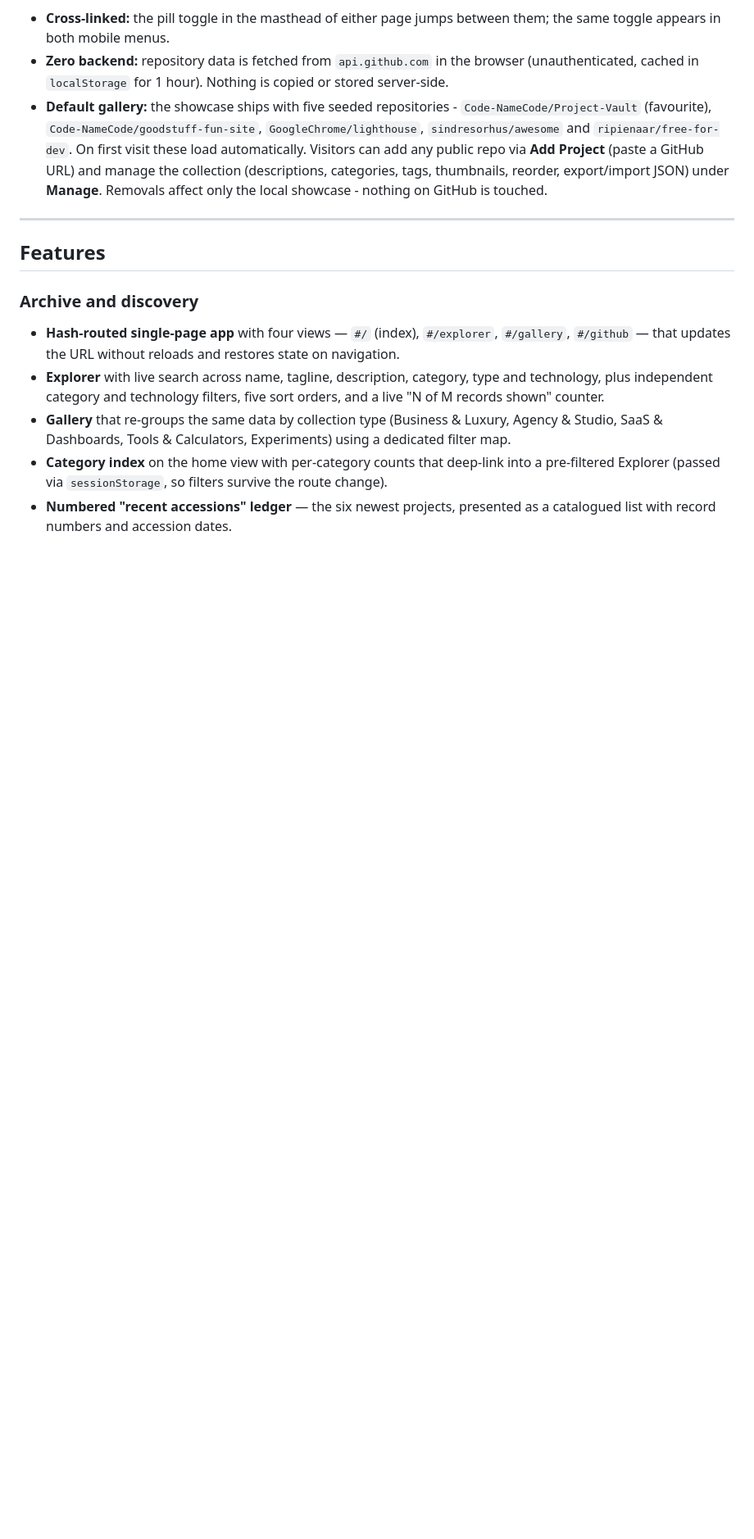
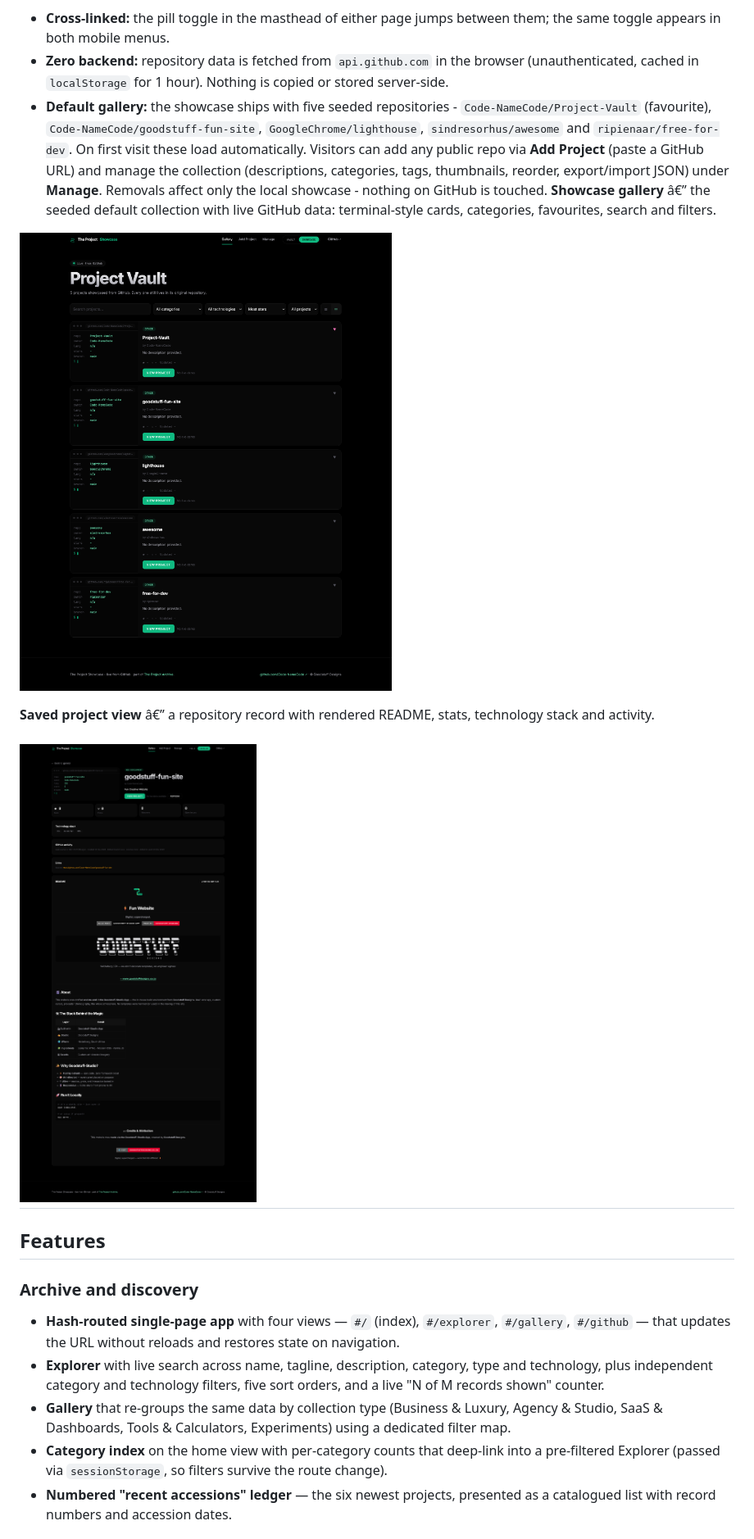
Before and after one commit to Code-NameCode/Project-Vault, a Markdown page: README.md, the part around the change. Shown at 82% size. Drawn GitHub-style; pictures changed too: docs/screenshots/showcase-project-view.png (added), docs/screenshots/showcase-view.png (added); blank space fills up the shorter version.

Commit message:
Rename showcase title to GitHub Vault; add showcase screenshots to README

```diff
--- a/README.md
+++ b/README.md
@@ -86,6 +86,13 @@ Alongside the archive lives a second page - **`githubshowcase.html`** - a self-c
 - **Cross-linked:** the pill toggle in the masthead of either page jumps between them; the same toggle appears in both mobile menus.
 - **Zero backend:** repository data is fetched from `api.github.com` in the browser (unauthenticated, cached in `localStorage` for 1 hour). Nothing is copied or stored server-side.
 - **Default gallery:** the showcase ships with five seeded repositories - `Code-NameCode/Project-Vault` (favourite), `Code-NameCode/goodstuff-fun-site`, `GoogleChrome/lighthouse`, `sindresorhus/awesome` and `ripienaar/free-for-dev`. On first visit these load automatically. Visitors can add any public repo via **Add Project** (paste a GitHub URL) and manage the collection (descriptions, categories, tags, thumbnails, reorder, export/import JSON) under **Manage**. Removals affect only the local showcase - nothing on GitHub is touched.
+**Showcase gallery** â€” the seeded default collection with live GitHub data: terminal-style cards, categories, favourites, search and filters.
+
+![Showcase gallery view with default projects](docs/screenshots/showcase-view.png)
+
+**Saved project view** â€” a repository record with rendered README, stats, technology stack and activity.
+
+![Saved project detail with rendered README](docs/screenshots/showcase-project-view.png)
 ---
 
 ## Features
```
Also changed, not shown: 1 other file.
